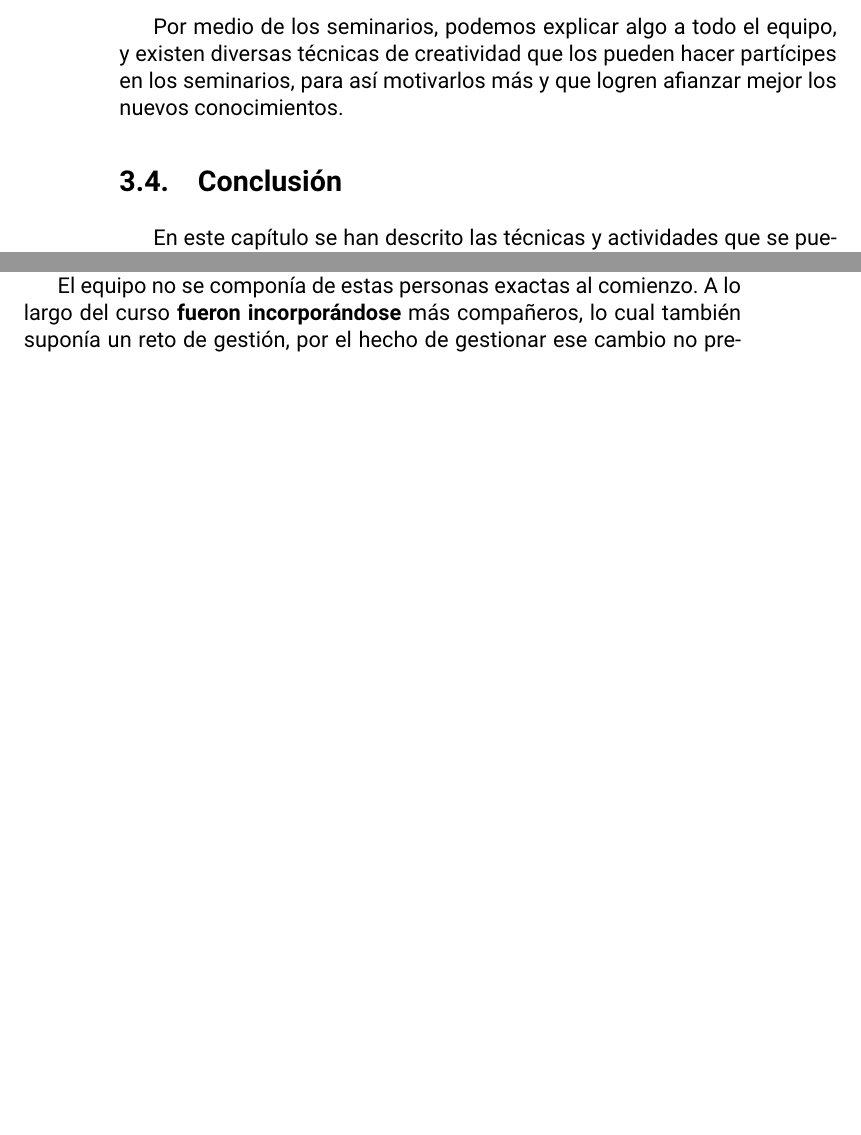
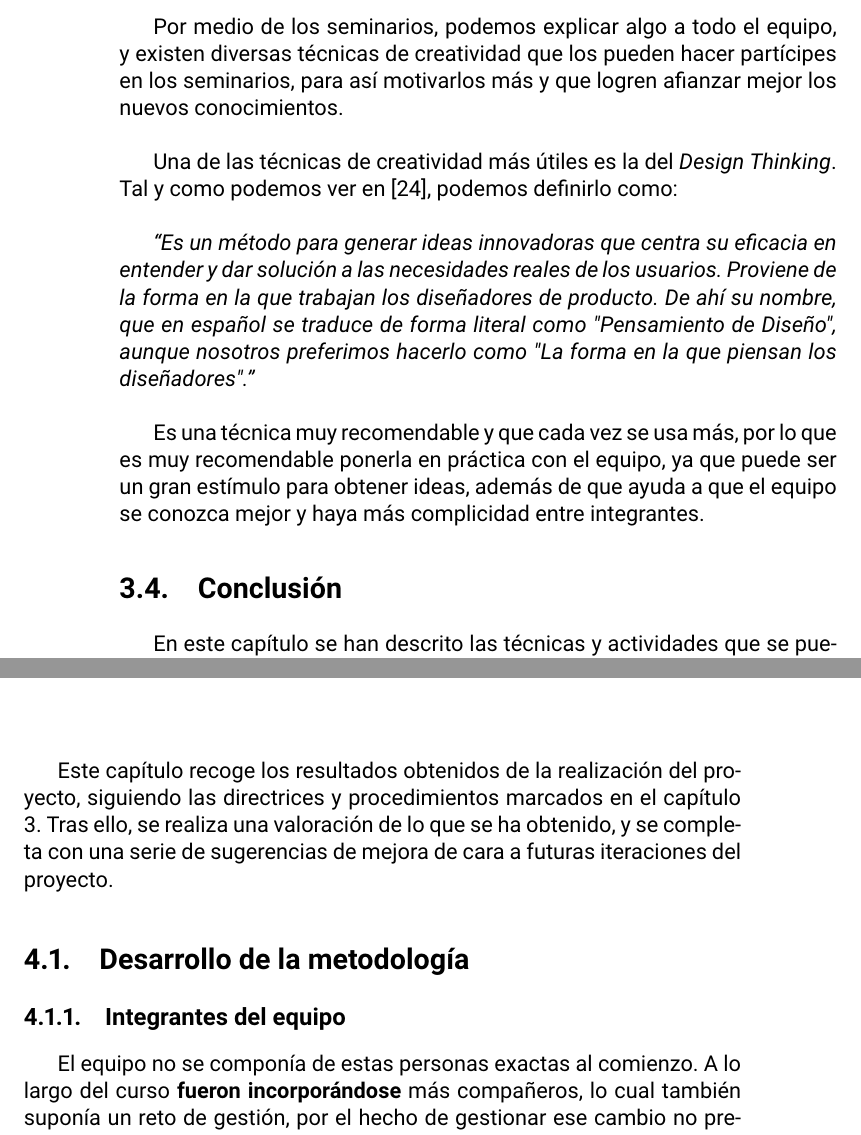
Before and after one commit to JuanjiJG/SmartU, a LaTeX thesis (smartu_documentation/text/documentation.tex, which reads smartu_documentation/text/chapters/03_Metodologia.tex, smartu_documentation/text/chapters/06_Conclusiones.tex): two parts of pages 36 and 39 of 63 before the commit and two parts of pages 36 and 37 of 63 after it, joined at a grey line, cut so that both start at the same text, the shorter picture padded with empty space. The pictures show the PDF file smartu_documentation/Jimenez_Garcia_Juan_Jose.pdf that the author committed with the source.

Commit message:
Chapter 6 finished

```diff
--- a/smartu_documentation/text/chapters/03_Metodologia.tex
+++ b/smartu_documentation/text/chapters/03_Metodologia.tex
@@ -218,7 +218,13 @@ Otro aspecto importante a la hora de realizar un proyecto de este tipo son los s
 
 En un equipo formado por diferentes estudiantes y profesores, es importante dar a conocer conceptos o técnicas habituales en algunas ramas del conocimiento, con el fin de que todos conozcan, no en un nivel avanzado, aspectos importantes para el proyecto, y que a algunos miembros no les resulte extraño o desconocido lo que hacen.\\
 
-Por medio de los seminarios, podemos explicar algo a todo el equipo, y existen diversas técnicas de creatividad que los pueden hacer partícipes en los seminarios, para así motivarlos más y que logren afianzar mejor los nuevos conocimientos.
+Por medio de los seminarios, podemos explicar algo a todo el equipo, y existen diversas técnicas de creatividad que los pueden hacer partícipes en los seminarios, para así motivarlos más y que logren afianzar mejor los nuevos conocimientos.\\
+
+Una de las técnicas de creatividad más útiles es la del \textit{Design Thinking}. Tal y como podemos ver en \cite{designthinkinglink}, podemos definirlo como:\\
+
+\textit{``Es un método para generar ideas innovadoras que centra su eficacia en entender y dar solución a las necesidades reales de los usuarios. Proviene de la forma en la que trabajan los diseñadores de producto. De ahí su nombre, que en español se traduce de forma literal como "Pensamiento de Diseño", aunque nosotros preferimos hacerlo como "La forma en la que piensan los diseñadores".''}\\
+
+Es una técnica muy recomendable y que cada vez se usa más, por lo que es muy recomendable ponerla en práctica con el equipo, ya que puede ser un gran estímulo para obtener ideas, además de que ayuda a que el equipo se conozca mejor y haya más complicidad entre integrantes.
 
 \section{Conclusión}
 En este capítulo se han descrito las técnicas y actividades que se pueden realizar para gestionar un equipo multidisciplinar. Los resultados obtenidos tras su aplicación pueden verse en el capítulo \ref{ch:conclusiones}, así como un análisis de los mismos.
--- a/smartu_documentation/text/chapters/06_Conclusiones.tex
+++ b/smartu_documentation/text/chapters/06_Conclusiones.tex
@@ -1,12 +1,12 @@
 \chapter{Conclusiones}
 \label{ch:conclusiones}
+Este capítulo recoge los resultados obtenidos de la realización del proyecto, siguiendo las directrices y procedimientos marcados en el capítulo \ref{ch:metodologia}. Tras ello, se realiza una valoración de lo que se ha obtenido, y se completa con una serie de sugerencias de mejora de cara a futuras iteraciones del proyecto.
 
+\section{Desarrollo de la metodología}
+\subsection{Integrantes del equipo}
+El equipo no se componía de estas personas exactas al comienzo. A lo largo del curso \textbf{fueron incorporándose} más compañeros, lo cual también suponía un reto de gestión, por el hecho de gestionar ese cambio no previsto para adaptar todo.\\
 
-
-
-
-
-\section{Resultados}
+\subsection{Design Thinking}
 Tras la realización de los \textbf{seminarios de tecnologías emergentes y técnicas de creatividad}, se procedió a realizar una sesión de \textit{Brainstorming} y un proceso creativo de \textit{Design Thinking} para que todos aportaran ideas y conceptos que nos servirían para dar forma a nuestro sistema a desarrollar. En el anexo \ref{sec:designthinking} podrá encontrar una \textbf{lista de todas las ideas} que se obtuvieron, clasificadas de la siguiente manera:
 
 \begin{itemize}
```
Also changed, not shown: smartu_documentation/text/extra/bibliography.tex (+3 -0 lines), smartu_documentation/Jimenez_Garcia_Juan_Jose.pdf, smartu_documentation/text/chapters/06_Conclusiones.tex (56 more changed lines).
